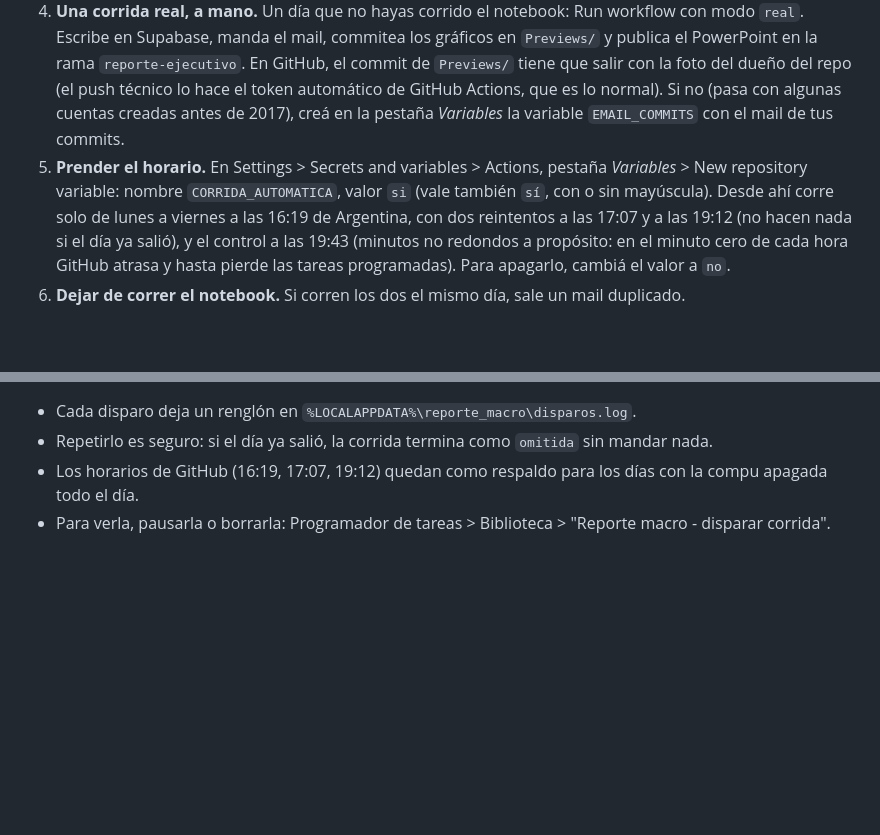
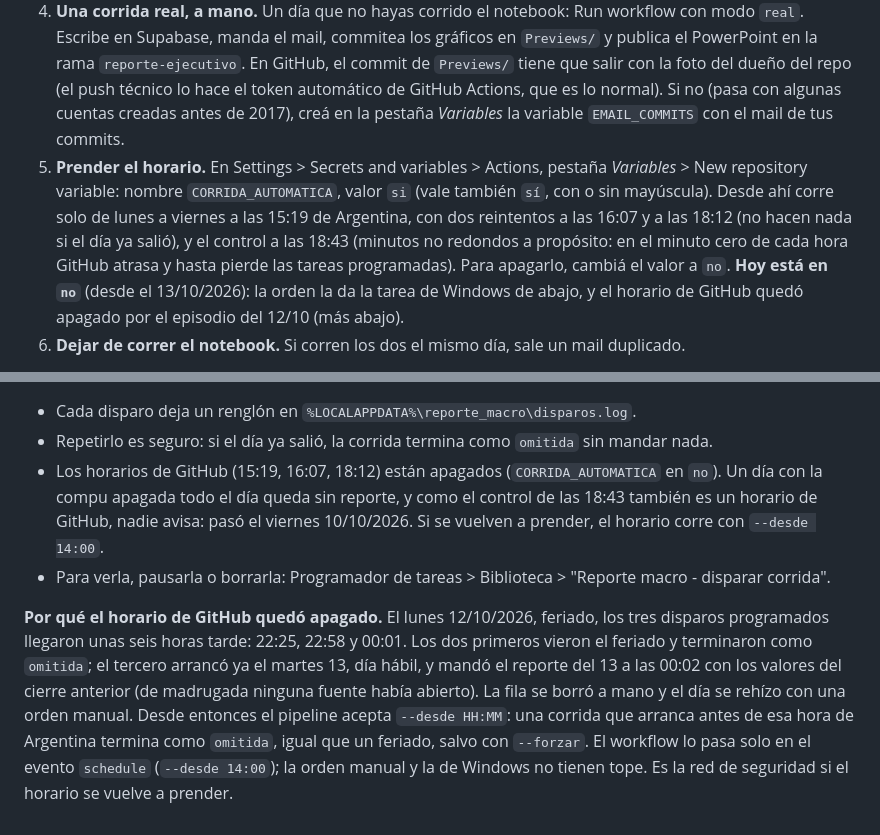
Before and after one commit to mauroemartinez/RPA-exchange-rate-scrapping-automatic-mailing, a Markdown page: docs/programacion-y-monitoreo.md, 2 parts joined by grey strips. Rendered like a GitHub page; blank space fills up the shorter version.

```diff
--- a/docs/programacion-y-monitoreo.md
+++ b/docs/programacion-y-monitoreo.md
@@ -42,7 +42,7 @@ En un repo público, GitHub Actions no cobra los minutos de sus máquinas están
 2. **Cargar los secretos.** En el repo: Settings > Secrets and variables > Actions, pestaña *Secrets* > New repository secret. Uno por uno, con los mismos valores del `.env`: `EMAIL_SENDER`, `EMAIL_PASSWORD`, `EMAIL_RECEIVER`, `EMAIL_RECEIVER_CSV`, `GEMINI_API_KEY_1`, `GEMINI_API_KEY_2`, `FED_API_KEY` y `SUPABASE_DB_URL`. Opcional: `EMAIL_ALERTAS`, para que las alertas te lleguen solo a vos.
 3. **Probar sin efectos.** Actions > Corrida diaria > Run workflow, con modo `dry-run`. Scrapea y arma todo sin escribir ni mandar nada. Si las etapas `scraping`, `indicadores` y `graficos` terminan en `ok`, las fuentes responden desde los servidores de GitHub. Las etapas con advertencias o errores aparecen como avisos en la página de la corrida, junto con un resumen. Tildando *probar_mail*, el dry-run además manda el reporte de prueba solo a `EMAIL_ALERTAS` (o a `EMAIL_SENDER`): confirma que Gmail acepta el envío desde GitHub, sin tocar la base ni la lista.
 4. **Una corrida real, a mano.** Un día que no hayas corrido el notebook: Run workflow con modo `real`. Escribe en Supabase, manda el mail, commitea los gráficos en `Previews/` y publica el PowerPoint en la rama `reporte-ejecutivo`. En GitHub, el commit de `Previews/` tiene que salir con la foto del dueño del repo (el push técnico lo hace el token automático de GitHub Actions, que es lo normal). Si no (pasa con algunas cuentas creadas antes de 2017), creá en la pestaña *Variables* la variable `EMAIL_COMMITS` con el mail de tus commits.
-5. **Prender el horario.** En Settings > Secrets and variables > Actions, pestaña *Variables* > New repository variable: nombre `CORRIDA_AUTOMATICA`, valor `si` (vale también `sí`, con o sin mayúscula). Desde ahí corre solo de lunes a viernes a las 16:19 de Argentina, con dos reintentos a las 17:07 y a las 19:12 (no hacen nada si el día ya salió), y el control a las 19:43 (minutos no redondos a propósito: en el minuto cero de cada hora GitHub atrasa y hasta pierde las tareas programadas). Para apagarlo, cambiá el valor a `no`.
+5. **Prender el horario.** En Settings > Secrets and variables > Actions, pestaña *Variables* > New repository variable: nombre `CORRIDA_AUTOMATICA`, valor `si` (vale también `sí`, con o sin mayúscula). Desde ahí corre solo de lunes a viernes a las 15:19 de Argentina, con dos reintentos a las 16:07 y a las 18:12 (no hacen nada si el día ya salió), y el control a las 18:43 (minutos no redondos a propósito: en el minuto cero de cada hora GitHub atrasa y hasta pierde las tareas programadas). Para apagarlo, cambiá el valor a `no`. **Hoy está en `no`** (desde el 13/10/2026): la orden la da la tarea de Windows de abajo, y el horario de GitHub quedó apagado por el episodio del 12/10 (más abajo).
 6. **Dejar de correr el notebook.** Si corren los dos el mismo día, sale un mail duplicado.
 
 Si un día el mail salió pero la fila no se guardó (la alerta de la corrida muestra la etapa `persistencia` en error), el modo `sin-mail` del mismo botón carga la fila y hace todo lo demás sin volver a mandar el mail. La corrida completa lo mandaría dos veces.
@@ -85,5 +85,7 @@ El horario propio de GitHub (schedule) es "best effort" en el plan gratis: el 08
 
 - Cada disparo deja un renglón en `%LOCALAPPDATA%\reporte_macro\disparos.log`.
 - Repetirlo es seguro: si el día ya salió, la corrida termina como `omitida` sin mandar nada.
-- Los horarios de GitHub (16:19, 17:07, 19:12) quedan como respaldo para los días con la compu apagada todo el día.
+- Los horarios de GitHub (15:19, 16:07, 18:12) están apagados (`CORRIDA_AUTOMATICA` en `no`). Un día con la compu apagada todo el día queda sin reporte, y como el control de las 18:43 también es un horario de GitHub, nadie avisa: pasó el viernes 10/10/2026. Si se vuelven a prender, el horario corre con `--desde 14:00`.
 - Para verla, pausarla o borrarla: Programador de tareas > Biblioteca > "Reporte macro - disparar corrida".
+
+**Por qué el horario de GitHub quedó apagado.** El lunes 12/10/2026, feriado, los tres disparos programados llegaron unas seis horas tarde: 22:25, 22:58 y 00:01. Los dos primeros vieron el feriado y terminaron como `omitida`; el tercero arrancó ya el martes 13, día hábil, y mandó el reporte del 13 a las 00:02 con los valores del cierre anterior (de madrugada ninguna fuente había abierto). La fila se borró a mano y el día se rehízo con una orden manual. Desde entonces el pipeline acepta `--desde HH:MM`: una corrida que arranca antes de esa hora de Argentina termina como `omitida`, igual que un feriado, salvo con `--forzar`. El workflow lo pasa solo en el evento `schedule` (`--desde 14:00`); la orden manual y la de Windows no tienen tope. Es la red de seguridad si el horario se vuelve a prender.
```
Also changed, not shown: other parts of docs/programacion-y-monitoreo.md (+2 -2 lines), AGENTS.md (+2 -2 lines), README.md (+1 -1 lines), Assets/Architecture.png, 6 other files.
